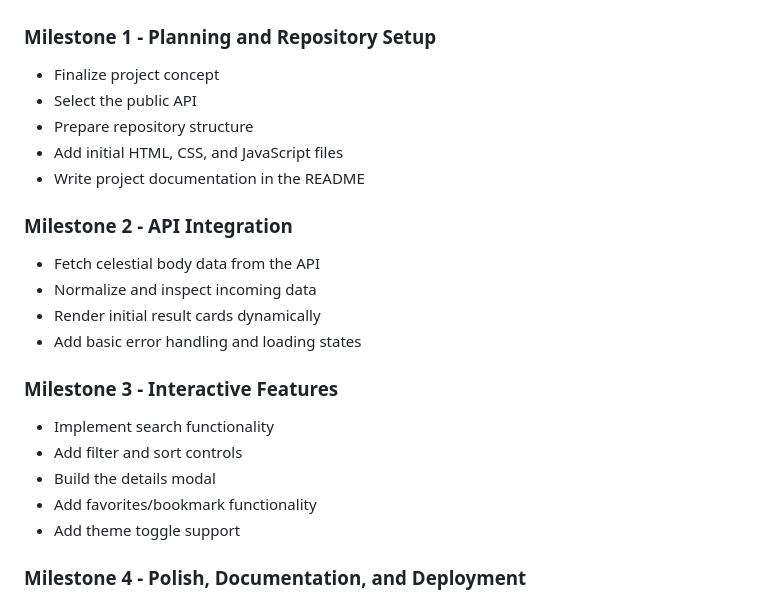
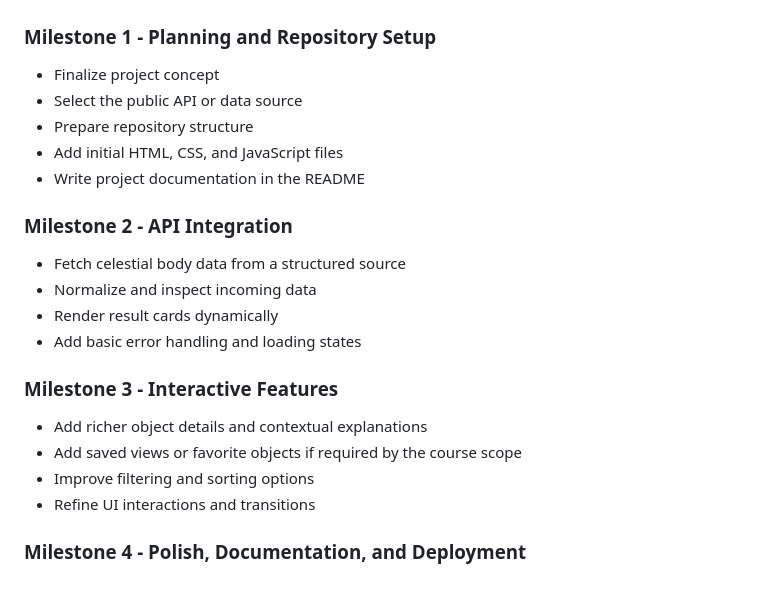
Before and after one commit to utksh1/satellite-vox, a Markdown page: README.md, the part around one of its changes. Rendered like a GitHub page.

```diff
--- a/README.md
+++ b/README.md
@@ -77,25 +76,24 @@ satellite-vox/
 ### Milestone 1 - Planning and Repository Setup
 
 - Finalize project concept
-- Select the public API
+- Select the public API or data source
 - Prepare repository structure
 - Add initial HTML, CSS, and JavaScript files
 - Write project documentation in the README
 
 ### Milestone 2 - API Integration
 
-- Fetch celestial body data from the API
+- Fetch celestial body data from a structured source
 - Normalize and inspect incoming data
-- Render initial result cards dynamically
+- Render result cards dynamically
 - Add basic error handling and loading states
 
 ### Milestone 3 - Interactive Features
 
-- Implement search functionality
-- Add filter and sort controls
-- Build the details modal
-- Add favorites/bookmark functionality
-- Add theme toggle support
+- Add richer object details and contextual explanations
+- Add saved views or favorite objects if required by the course scope
+- Improve filtering and sorting options
+- Refine UI interactions and transitions
 
 ### Milestone 4 - Polish, Documentation, and Deployment
 
```
Also changed, not shown: other parts of README.md (+31 -69 lines).
